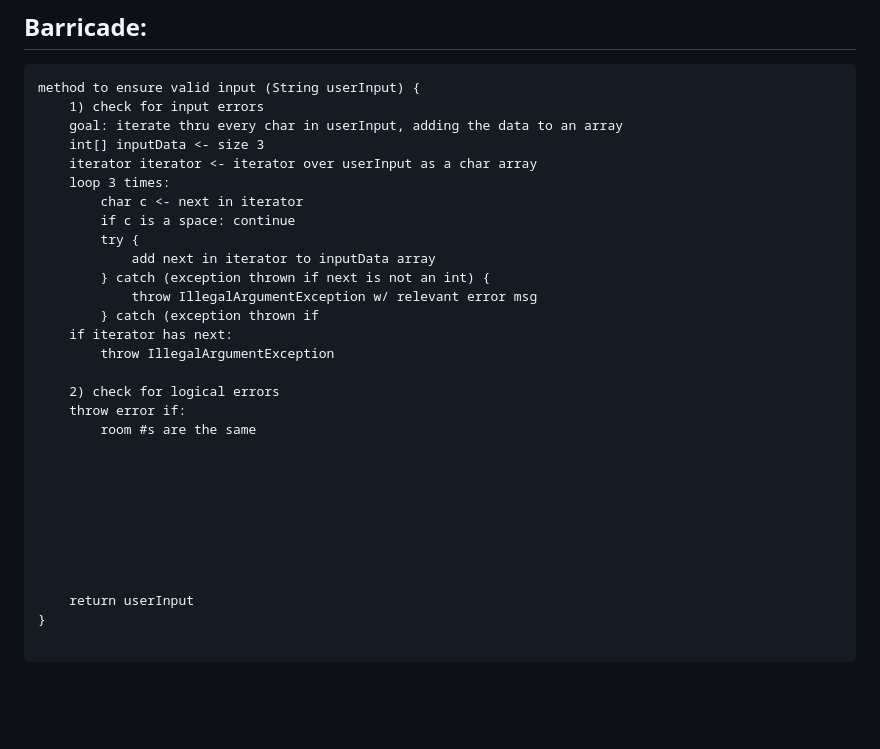
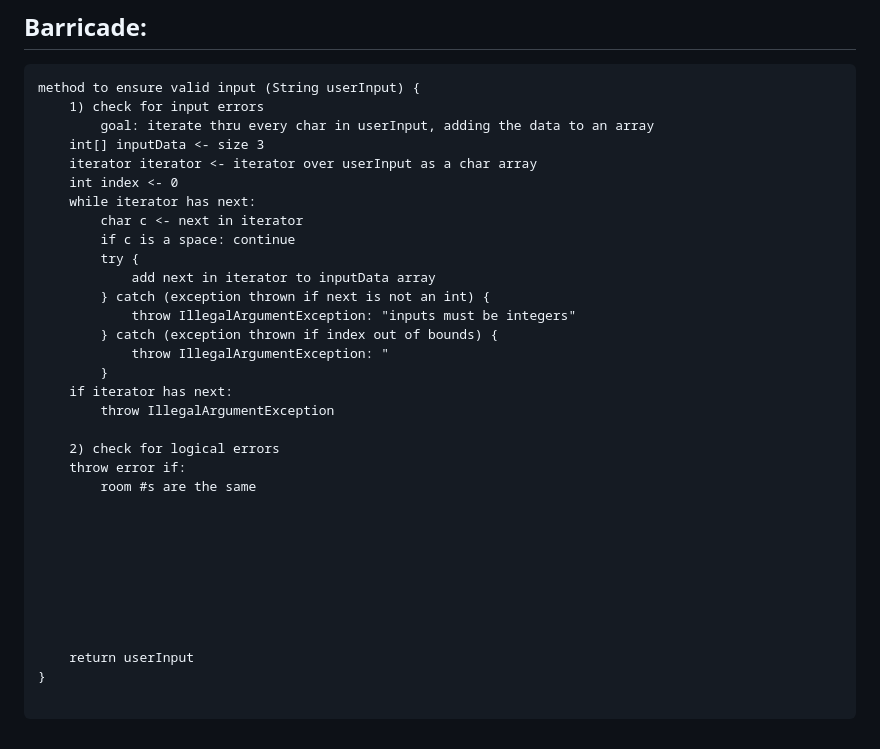
Before and after one commit to elianamusser/exploration, a Markdown page: doc/ErrorHandling.md, the part around the change. Drawn GitHub-style; blank space fills up the shorter version.

Commit message:
doc/ErrorHandling.md updated from https://stackedit.io/

````diff
--- a/doc/ErrorHandling.md
+++ b/doc/ErrorHandling.md
@@ -102,17 +102,20 @@ main method {
 ```
 method to ensure valid input (String userInput) {
 	1) check for input errors
-	goal: iterate thru every char in userInput, adding the data to an array
+		goal: iterate thru every char in userInput, adding the data to an array
 	int[] inputData <- size 3
 	iterator iterator <- iterator over userInput as a char array
-	loop 3 times:
+	int index <- 0
+	while iterator has next:
 		char c <- next in iterator
 		if c is a space: continue
 		try {
 			add next in iterator to inputData array
 		} catch (exception thrown if next is not an int) {
-			throw IllegalArgumentException w/ relevant error msg
-		} catch (exception thrown if
+			throw IllegalArgumentException: "inputs must be integers"
+		} catch (exception thrown if index out of bounds) {
+			throw IllegalArgumentException: "
+		}
 	if iterator has next:
 		throw IllegalArgumentException
 
@@ -132,6 +135,6 @@ method to ensure valid input (String userInput) {
 
 ```
 <!--stackedit_data:
-eyJoaXN0b3J5IjpbMTQ3NzkzMjA4NywyMDc3NTcyMjQ0LC0xNz
-E4NDk5MDA1LDEzNDU0MTI1MzJdfQ==
+eyJoaXN0b3J5IjpbLTIwNjQ1MDY3MjMsMjA3NzU3MjI0NCwtMT
+cxODQ5OTAwNSwxMzQ1NDEyNTMyXX0=
 -->
````
